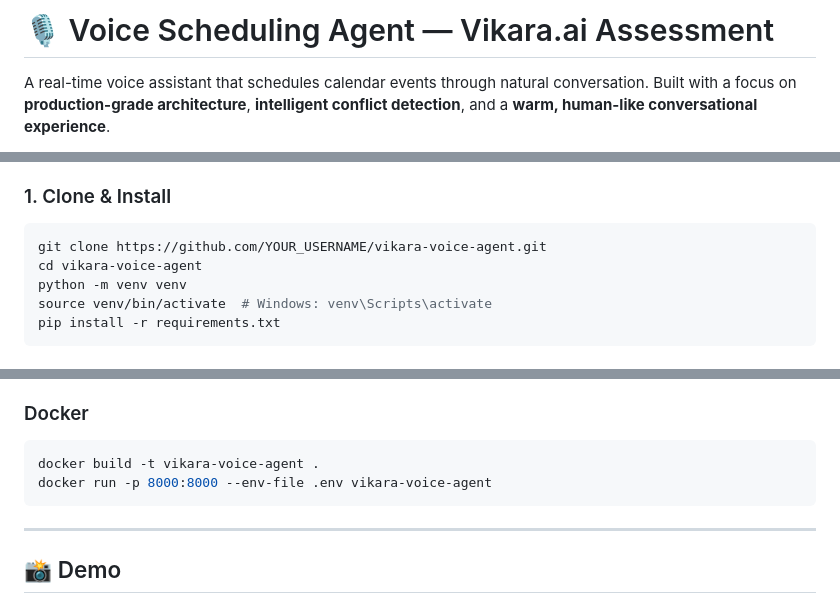
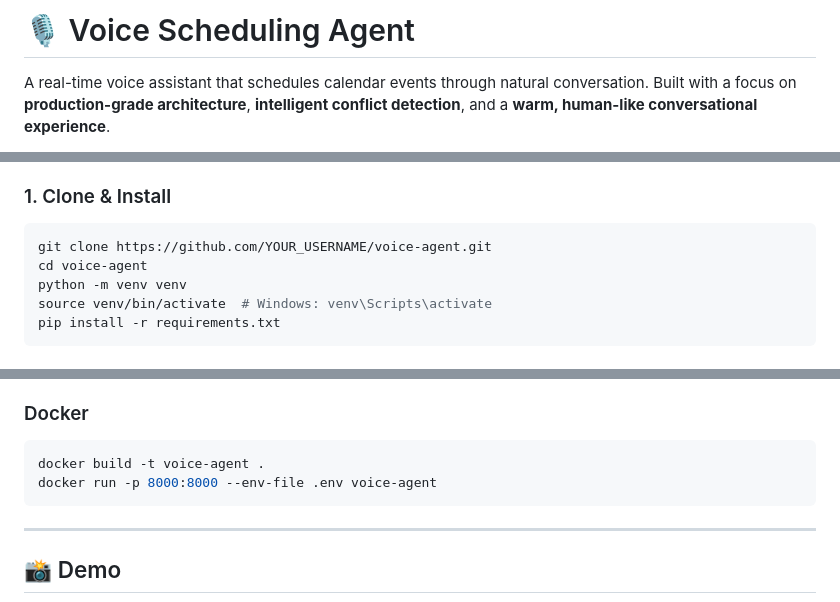
Before and after one commit to Sai-Teja-Meka/Voice_Agent, a Markdown page: README.md, 3 parts joined by grey strips. Rendered like a GitHub page.

````diff
--- a/README.md
+++ b/README.md
@@ -1,4 +1,4 @@
-# 🎙️ Voice Scheduling Agent — Vikara.ai Assessment
+# 🎙️ Voice Scheduling Agent
 
 A real-time voice assistant that schedules calendar events through natural conversation. Built with a focus on **production-grade architecture**, **intelligent conflict detection**, and a **warm, human-like conversational experience**.
 
@@ -53,8 +53,8 @@ The system is designed as a **decoupled, tool-augmented voice pipeline**:
 ### 1. Clone & Install
 
 ```bash
-git clone https://github.com/YOUR_USERNAME/vikara-voice-agent.git
-cd vikara-voice-agent
+git clone https://github.com/YOUR_USERNAME/voice-agent.git
+cd voice-agent
 python -m venv venv
 source venv/bin/activate  # Windows: venv\Scripts\activate
 pip install -r requirements.txt
@@ -154,8 +154,8 @@ Set environment variables in Railway dashboard, then update `GOOGLE_REDIRECT_URI
 ### Docker
 
 ```bash
-docker build -t vikara-voice-agent .
-docker run -p 8000:8000 --env-file .env vikara-voice-agent
+docker build -t voice-agent .
+docker run -p 8000:8000 --env-file .env voice-agent
 ```
 
 ---
````
Also changed, not shown: other parts of README.md (+1 -1 lines).
